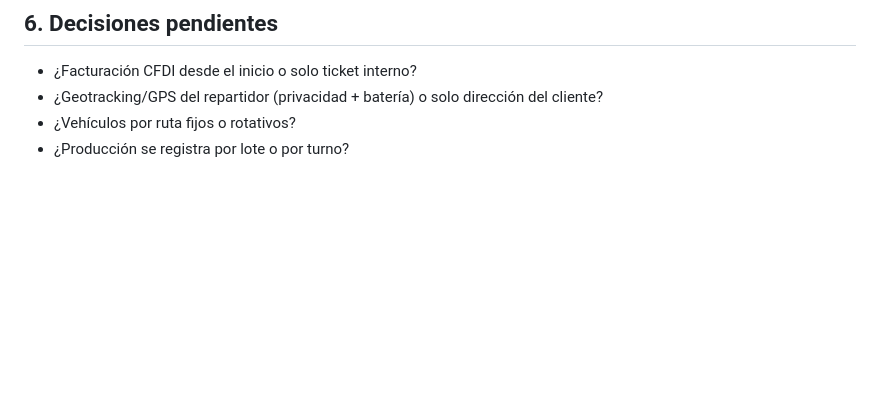
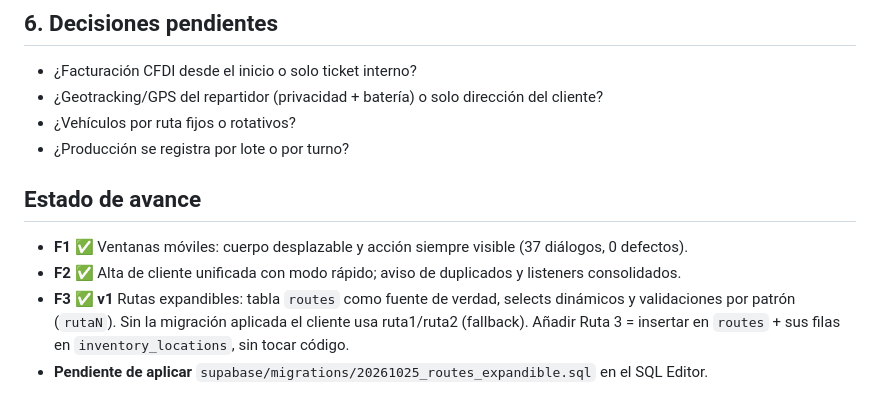
Before and after one commit to arlettetrujillo8-maker/purificadora-trujillo, a Markdown page: outputs/benchmark-yaku-procesos.md, the part around the change. Drawn GitHub-style; blank space fills up the shorter version.

Commit message:
Docs: estado de avance F1-F3 en el plan de replicacion

```diff
--- a/outputs/benchmark-yaku-procesos.md
+++ b/outputs/benchmark-yaku-procesos.md
@@ -118,3 +118,12 @@ Hoy `ruta1/ruta2` están fijos en 8 restricciones SQL y ~65 referencias en el cl
 - ¿Geotracking/GPS del repartidor (privacidad + batería) o solo dirección del cliente?
 - ¿Vehículos por ruta fijos o rotativos?
 - ¿Producción se registra por lote o por turno?
+
+## Estado de avance
+
+- **F1 ✅** Ventanas móviles: cuerpo desplazable y acción siempre visible (37 diálogos, 0 defectos).
+- **F2 ✅** Alta de cliente unificada con modo rápido; aviso de duplicados y listeners consolidados.
+- **F3 ✅ v1** Rutas expandibles: tabla `routes` como fuente de verdad, selects dinámicos y validaciones
+  por patrón (`rutaN`). Sin la migración aplicada el cliente usa ruta1/ruta2 (fallback). Añadir Ruta 3 =
+  insertar en `routes` + sus filas en `inventory_locations`, sin tocar código.
+- **Pendiente de aplicar** `supabase/migrations/20261025_routes_expandible.sql` en el SQL Editor.
```
